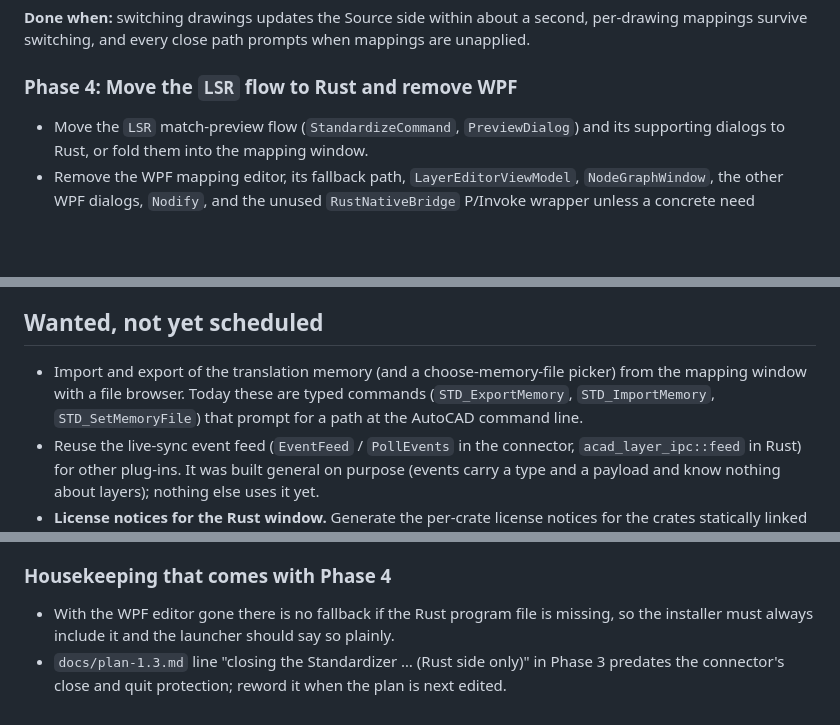
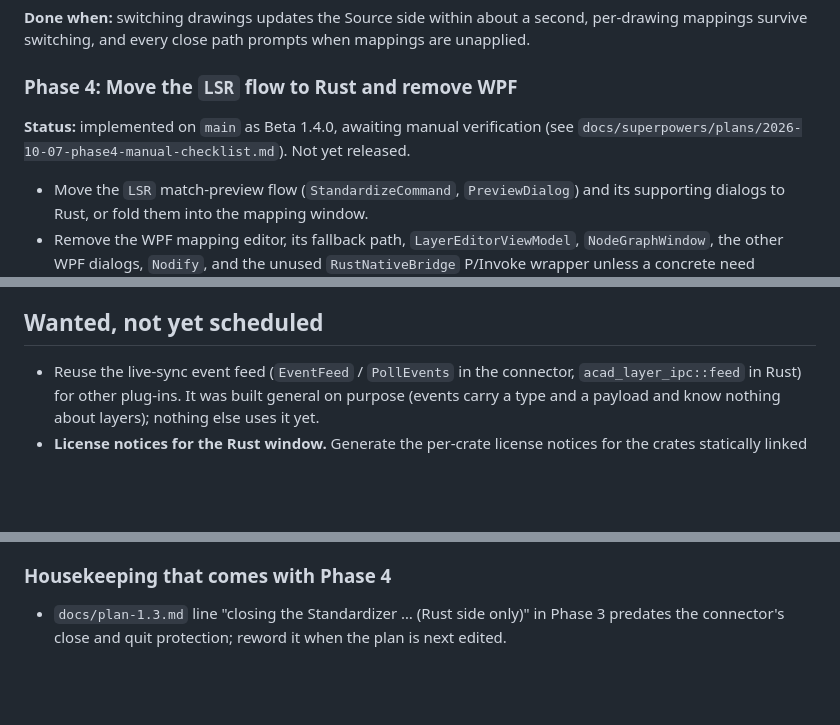
Before and after one commit to yiannias/ACAD-Layer-Standardizer, a Markdown page: docs/plan-1.3.md, 3 parts joined by grey strips. Rendered like a GitHub page; blank space fills up the shorter version.

Commit message:
docs: Phase 4 manual checklist and plan status
Co-Authored-By: Claude Sonnet 5.5 <noreply@anthropic.com>

```diff
--- a/docs/plan-1.3.md
+++ b/docs/plan-1.3.md
@@ -77,6 +77,8 @@ Define the slim IPC surface between the Rust app and the AutoCAD connector.
 
 ### Phase 4: Move the `LSR` flow to Rust and remove WPF
 
+**Status:** implemented on `main` as Beta 1.4.0, awaiting manual verification (see `docs/superpowers/plans/2026-10-07-phase4-manual-checklist.md`). Not yet released.
+
 - Move the `LSR` match-preview flow (`StandardizeCommand`, `PreviewDialog`) and its supporting dialogs to Rust, or fold them into the mapping window.
 - Remove the WPF mapping editor, its fallback path, `LayerEditorViewModel`, `NodeGraphWindow`, the other WPF dialogs, `Nodify`, and the unused `RustNativeBridge` P/Invoke wrapper unless a concrete need appears.
 - The `LSR` welcome notice may stay in .NET if that is still preferred (the earlier plan allowed it).
@@ -110,7 +112,6 @@ The three Phase 3 questions below are resolved (see `docs/superpowers/specs/2026
 
 ## Wanted, not yet scheduled
 
-- Import and export of the translation memory (and a choose-memory-file picker) from the mapping window with a file browser. Today these are typed commands (`STD_ExportMemory`, `STD_ImportMemory`, `STD_SetMemoryFile`) that prompt for a path at the AutoCAD command line.
 - Reuse the live-sync event feed (`EventFeed` / `PollEvents` in the connector, `acad_layer_ipc::feed` in Rust) for other plug-ins. It was built general on purpose (events carry a type and a payload and know nothing about layers); nothing else uses it yet.
 - **License notices for the Rust window.** Generate the per-crate license notices for the crates statically linked into `acad_layer_ui.exe` (for example with `cargo-about`), fill in `THIRD-PARTY-NOTICES.md` and ship them with the installer.
 
@@ -139,5 +140,4 @@ What is known to be open after Phase 4. Nothing here blocks a release; none of i
 
 ### Housekeeping that comes with Phase 4
 
-- With the WPF editor gone there is no fallback if the Rust program file is missing, so the installer must always include it and the launcher should say so plainly.
 - `docs/plan-1.3.md` line "closing the Standardizer … (Rust side only)" in Phase 3 predates the connector's close and quit protection; reword it when the plan is next edited.
```
Also changed, not shown: 1 other file.
